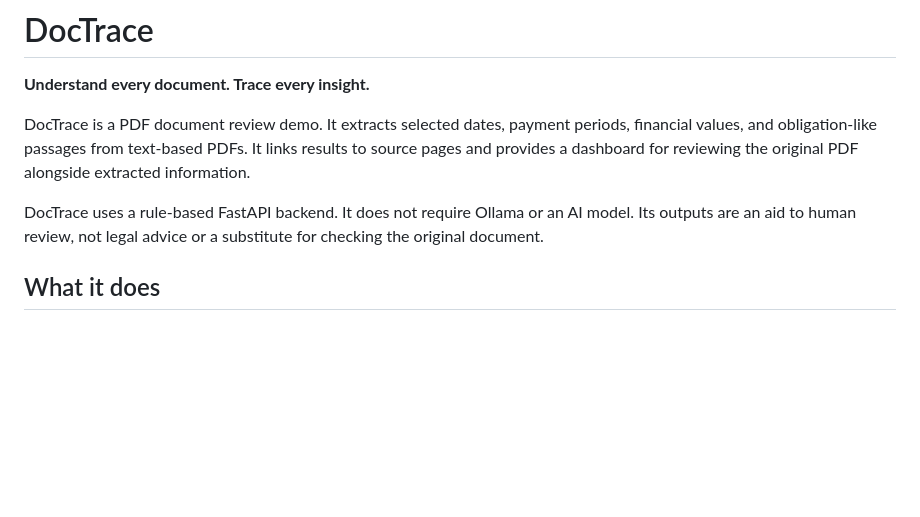
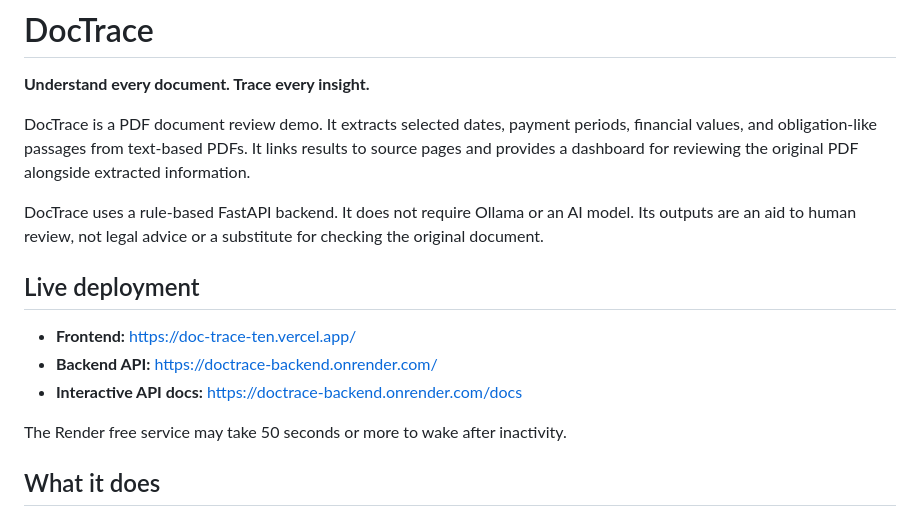
Before and after one commit to prasanna-rvssl/DocTrace, a Markdown page: README.md, the part around the change. Drawn GitHub-style; blank space fills up the shorter version.

Commit message:
Document live deployment URLs

```diff
--- a/README.md
+++ b/README.md
@@ -5,6 +5,14 @@
 DocTrace is a PDF document review demo. It extracts selected dates, payment periods, financial values, and obligation-like passages from text-based PDFs. It links results to source pages and provides a dashboard for reviewing the original PDF alongside extracted information.
 
 DocTrace uses a rule-based FastAPI backend. It does not require Ollama or an AI model. Its outputs are an aid to human review, not legal advice or a substitute for checking the original document.
+
+## Live deployment
+
+- **Frontend:** [https://doc-trace-ten.vercel.app/](https://doc-trace-ten.vercel.app/)
+- **Backend API:** [https://doctrace-backend.onrender.com/](https://doctrace-backend.onrender.com/)
+- **Interactive API docs:** [https://doctrace-backend.onrender.com/docs](https://doctrace-backend.onrender.com/docs)
+
+The Render free service may take 50 seconds or more to wake after inactivity.
 
 ## What it does
 
```
